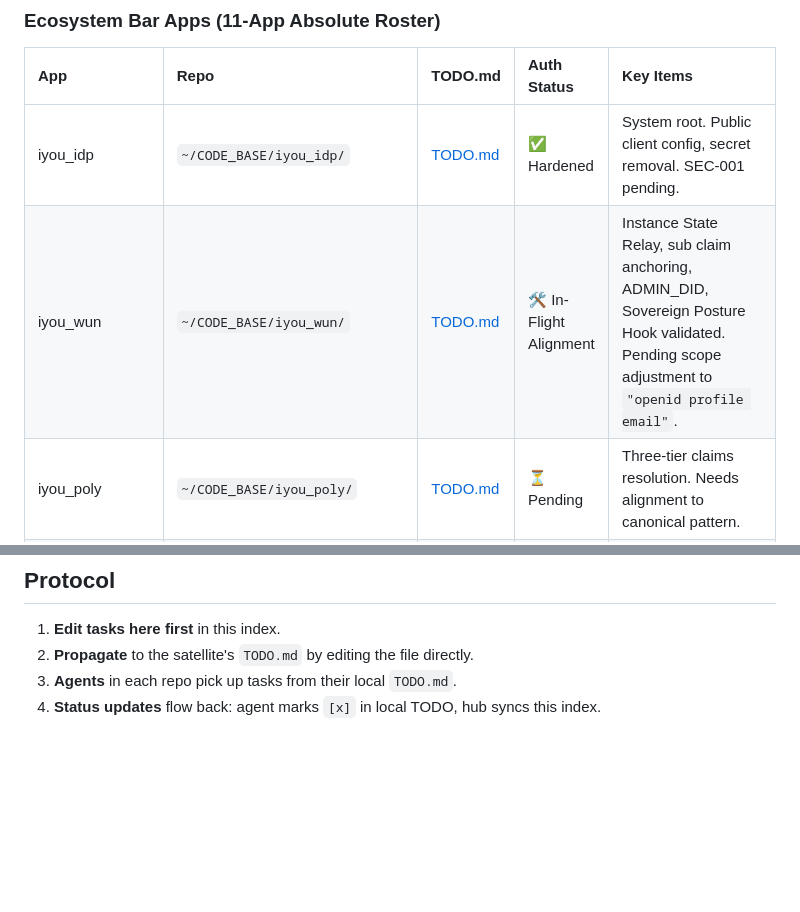
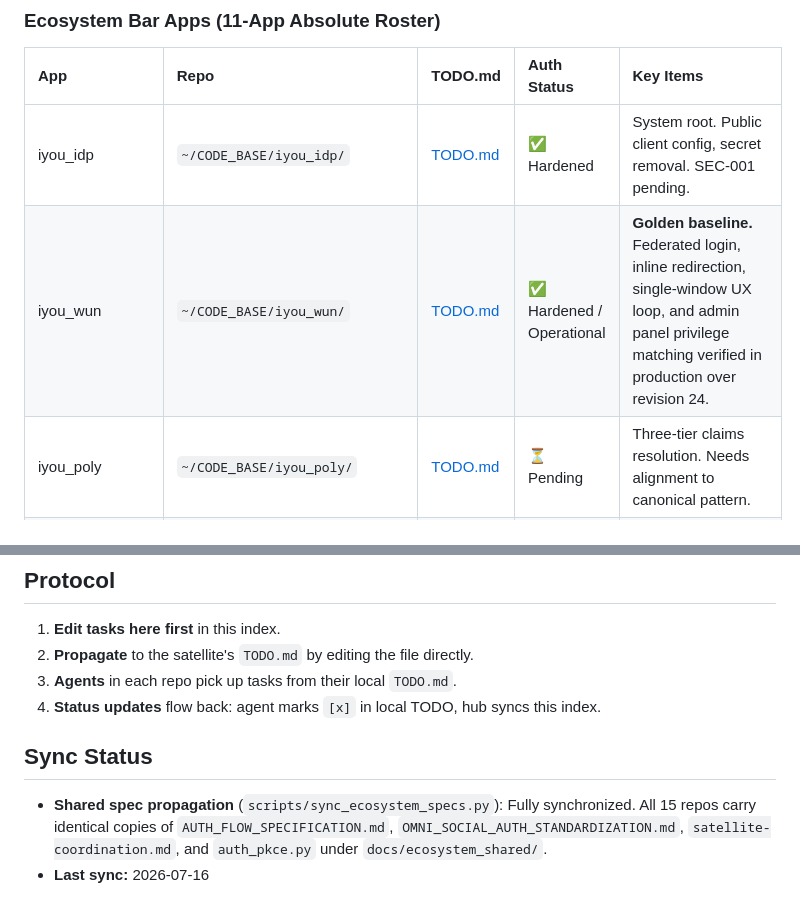
Before and after one commit to Code-Barn/iyou_idp, a Markdown page: docs/ecosystem_shared/satellite-coordination.md, 2 parts joined by grey strips. Rendered like a GitHub page; blank space fills up the shorter version.

```diff
--- a/docs/ecosystem_shared/satellite-coordination.md
+++ b/docs/ecosystem_shared/satellite-coordination.md
@@ -15,7 +15,7 @@ Edit tasks here first, then propagate to the satellite repos via their agents.
 | App | Repo | TODO.md | Auth Status | Key Items |
 |:---|:---|:---|:---|:---|
 | iyou_idp | `~/CODE_BASE/iyou_idp/` | [TODO.md](../../../iyou_idp/TODO.md) | ✅ Hardened | System root. Public client config, secret removal. SEC-001 pending. |
-| iyou_wun | `~/CODE_BASE/iyou_wun/` | [TODO.md](../../../iyou_wun/TODO.md) | 🛠️ In-Flight Alignment | Instance State Relay, sub claim anchoring, ADMIN_DID, Sovereign Posture Hook validated. Pending scope adjustment to `"openid profile email"`. |
+| iyou_wun | `~/CODE_BASE/iyou_wun/` | [TODO.md](../../../iyou_wun/TODO.md) | ✅ Hardened / Operational | **Golden baseline.** Federated login, inline redirection, single-window UX loop, and admin panel privilege matching verified in production over revision 24. |
 | iyou_poly | `~/CODE_BASE/iyou_poly/` | [TODO.md](../../../iyou_poly/TODO.md) | ⏳ Pending | Three-tier claims resolution. Needs alignment to canonical pattern. |
 | iyou_name | `~/CODE_BASE/iyou_name/` | [TODO.md](../../../iyou_name/TODO.md) | ⏳ Pending | Sub claim pinning done. Needs proxy header, public client, state relay. |
 | iyou_hive | `~/CODE_BASE/iyou_hive/` | [TODO.md](../../../iyou_hive/TODO.md) | ⏳ Pending | Session override removed. Needs full 4-rule alignment. |
@@ -80,3 +80,8 @@ Edit tasks here first, then propagate to the satellite repos via their agents.
 2. **Propagate** to the satellite's `TODO.md` by editing the file directly.
 3. **Agents** in each repo pick up tasks from their local `TODO.md`.
 4. **Status updates** flow back: agent marks `[x]` in local TODO, hub syncs this index.
+
+## Sync Status
+
+- **Shared spec propagation** (`scripts/sync_ecosystem_specs.py`): Fully synchronized. All 15 repos carry identical copies of `AUTH_FLOW_SPECIFICATION.md`, `OMNI_SOCIAL_AUTH_STANDARDIZATION.md`, `satellite-coordination.md`, and `auth_pkce.py` under `docs/ecosystem_shared/`.
+- **Last sync:** 2026-07-16
```
